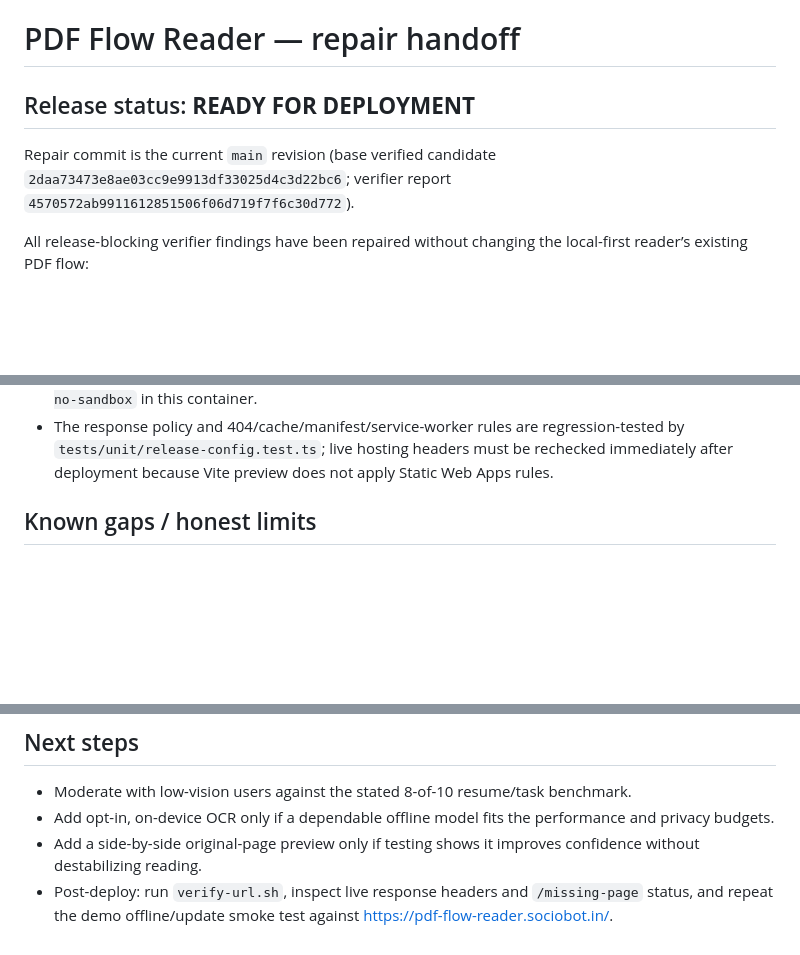
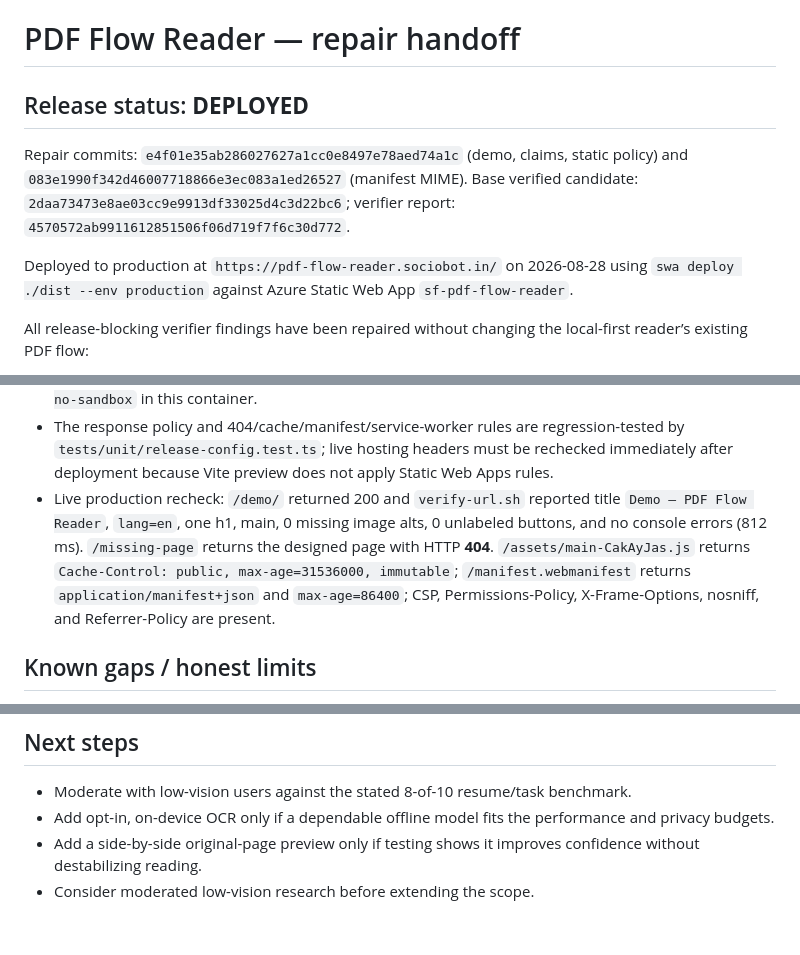
Before and after one commit to B-Divyesh/sf-pdf-flow-reader, a Markdown page: .factory/handoff.md, 3 parts joined by grey strips. Drawn GitHub-style; blank space fills up the shorter version.

Commit message:
docs: record deployed repair verification

```diff
--- a/.factory/handoff.md
+++ b/.factory/handoff.md
@@ -1,8 +1,10 @@
 # PDF Flow Reader — repair handoff
 
-## Release status: **READY FOR DEPLOYMENT**
+## Release status: **DEPLOYED**
 
-Repair commit is the current `main` revision (base verified candidate `2daa73473e8ae03cc9e9913df33025d4c3d22bc6`; verifier report `4570572ab9911612851506f06d719f7f6c30d772`).
+Repair commits: `e4f01e35ab286027627a1cc0e8497e78aed74a1c` (demo, claims, static policy) and `083e1990f342d46007718866e3ec083a1ed26527` (manifest MIME). Base verified candidate: `2daa73473e8ae03cc9e9913df33025d4c3d22bc6`; verifier report: `4570572ab9911612851506f06d719f7f6c30d772`.
+
+Deployed to production at `https://pdf-flow-reader.sociobot.in/` on 2026-08-28 using `swa deploy ./dist --env production` against Azure Static Web App `sf-pdf-flow-reader`.
 
 All release-blocking verifier findings have been repaired without changing the local-first reader’s existing PDF flow:
 
@@ -48,6 +50,7 @@ npx playwright test --project=mobile
 - Lighthouse mobile on local production preview `/demo/`: Performance **99**, Accessibility **100**, LCP **2.0 s**, CLS **0** (`CHROME_PATH=…chrome-headless-shell … --chrome-flags='--no-sandbox'`).
 - `/opt/fleet/lib/verify-url.sh http://127.0.0.1:4173/demo/`: HTTP 200; title, `lang`, one h1, `<main>`, image alts, button labels, and console all pass (789 ms local load). The provided Playwright Axe integration passes with no serious or critical violations; standalone `axe-cli` could not start without `--no-sandbox` in this container.
 - The response policy and 404/cache/manifest/service-worker rules are regression-tested by `tests/unit/release-config.test.ts`; live hosting headers must be rechecked immediately after deployment because Vite preview does not apply Static Web Apps rules.
+- Live production recheck: `/demo/` returned 200 and `verify-url.sh` reported title `Demo — PDF Flow Reader`, `lang=en`, one h1, main, 0 missing image alts, 0 unlabeled buttons, and no console errors (812 ms). `/missing-page` returns the designed page with HTTP **404**. `/assets/main-CakAyJas.js` returns `Cache-Control: public, max-age=31536000, immutable`; `/manifest.webmanifest` returns `application/manifest+json` and `max-age=86400`; CSP, Permissions-Policy, X-Frame-Options, nosniff, and Referrer-Policy are present.
 
 ## Known gaps / honest limits
 
@@ -62,4 +65,4 @@ npx playwright test --project=mobile
 - Moderate with low-vision users against the stated 8-of-10 resume/task benchmark.
 - Add opt-in, on-device OCR only if a dependable offline model fits the performance and privacy budgets.
 - Add a side-by-side original-page preview only if testing shows it improves confidence without destabilizing reading.
-- Post-deploy: run `verify-url.sh`, inspect live response headers and `/missing-page` status, and repeat the demo offline/update smoke test against https://pdf-flow-reader.sociobot.in/.
+- Consider moderated low-vision research before extending the scope.
```
